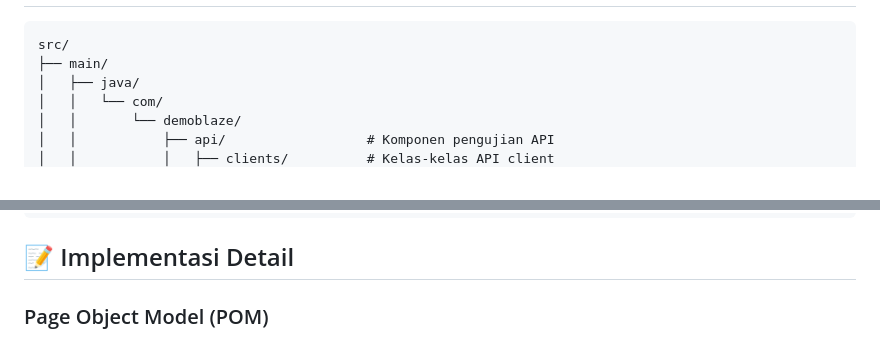
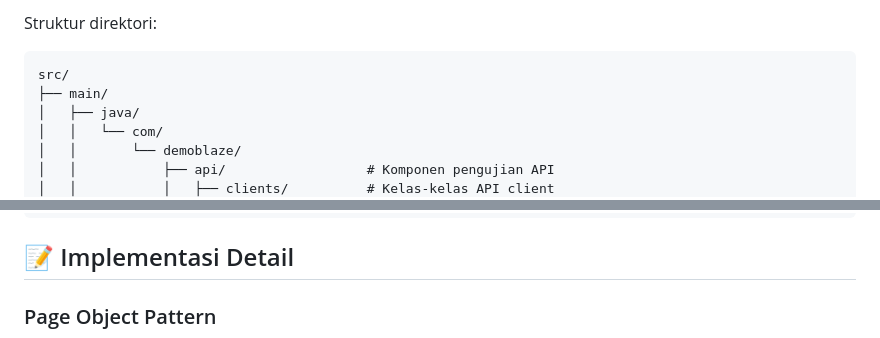
Before and after one commit to azka-art/DemoBlaze-automation-framework, a Markdown page: README.md, 2 parts joined by grey strips. Drawn GitHub-style.

````diff
--- a/README.md
+++ b/README.md
@@ -27,3 +95,4 @@
+Struktur direktori:
 
 ```
 src/
@@ -148,5 +254,5 @@ Scenario: Successful login with valid credentials
 
 ## 📝 Implementasi Detail
 
-### Page Object Model (POM)
+### Page Object Pattern
 
````
Also changed, not shown: other parts of README.md (+190 -26 lines).
